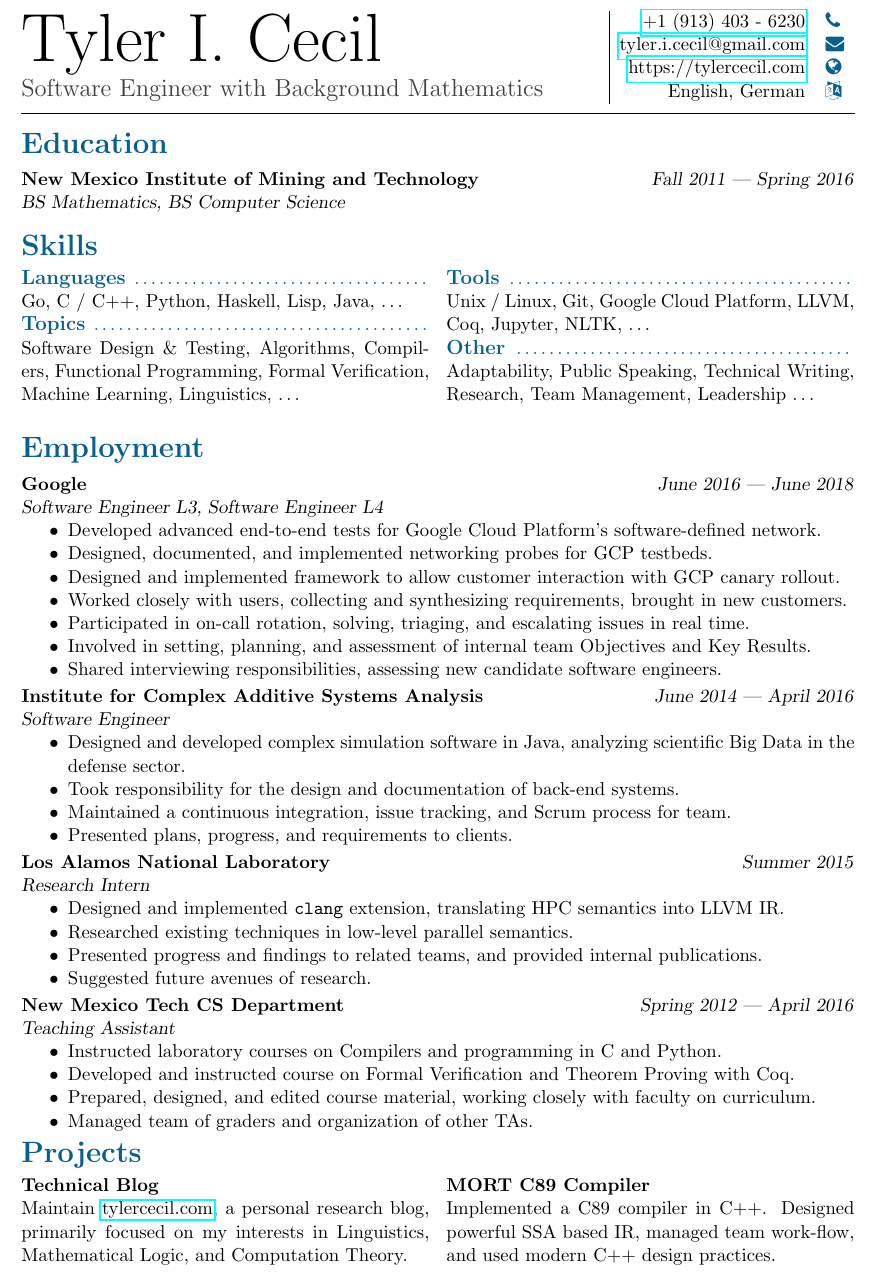
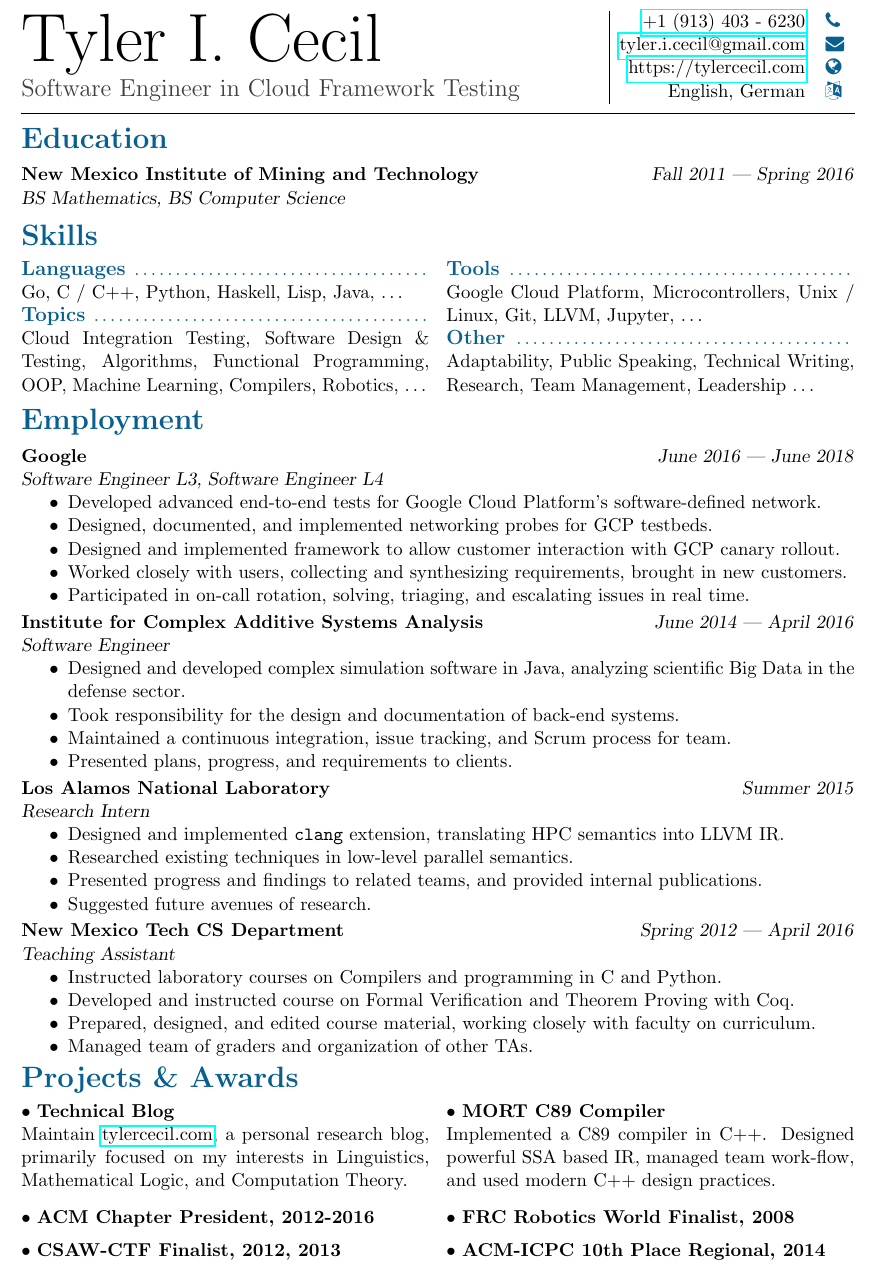
Before and after one commit to tylercecil/cv, a LaTeX CV (resume/resume.tex): part of the page, cut so that both start at the same text. Compiled offline with pdfLaTeX.

Commit message:
toyotas tuned resume, including keywords and awards.

```diff
--- a/resume/resume.tex
+++ b/resume/resume.tex
@@ -17,6 +17,7 @@
 
 \newcommand{\cvcolor}[1]{{\color{MidnightBlue}#1}}
 \renewcommand{\section}[1]{
+  \vspace{-0.25em}
   \cvcolor{\noindent \textbf{\LARGE #1}}
   \vspace{.5em}\\
 }
@@ -40,7 +41,7 @@
    \vspace{-0.75em}
 
    \noindent
-   Software Engineer with Background Mathematics
+   Software Engineer in Cloud Framework Testing
  }}
 \end{minipage}
 \hfill
@@ -67,21 +68,21 @@
   Go, C / C++, Python, Haskell, Lisp, Java, \ldots
 
   \subsection{Topics}
-  Software Design \& Testing, Algorithms, Compilers, Functional Programming,
-  Formal Verification, Machine Learning, Linguistics, \ldots
+  Cloud Integration Testing, Software Design \& Testing, Algorithms, Functional
+  Programming, OOP, Machine Learning, Compilers, Robotics, \ldots
 
   \vfill\null
   \columnbreak
 
   \subsection{Tools}
-  Unix / Linux, Git, Google Cloud Platform, LLVM, Coq, Jupyter, NLTK, \ldots
+  Google Cloud Platform, Microcontrollers, Unix / Linux, Git, LLVM, Jupyter, \ldots
 
   \subsection{Other}
   Adaptability, Public Speaking, Technical Writing, Research, Team Management,
   Leadership \ldots
 \end{multicols}
 
-\vspace{-0.5em}
+\vspace{-1.25em}
 \section{Employment}
 %%% Google %%%%%%%%%%%%%%%%%%%%%%%%%%%%%%%%%%%%%%%%%%%%%%%%%%%
 \textbf{Google} \hfill \textsl{June 2016 --- June 2018}\\
@@ -94,9 +95,6 @@
   \item Worked closely with users, collecting and synthesizing requirements,
     brought in new customers.
   \item Participated in on-call rotation, solving, triaging, and escalating issues in real time.
-  \item Involved in setting, planning, and assessment of internal
-    team Objectives and Key Results.
-  \item Shared interviewing responsibilities, assessing new candidate software engineers.
 \end{itemize}
 \vspace{0.2em}
 %%% Institute for Complex Additive Systems Analysis %%%%%%%%%%%%%%%%%%%%%%%%%%%%%%%%%%%%%%%%%%%%%%%%%%%
@@ -133,24 +131,38 @@
     faculty on curriculum.
   \item Managed team of graders and organization of other TAs.
 \end{itemize}
-\vspace{0.5em}
+\vspace{0.75em}
 
-\section{Projects}
+\section{Projects \& Awards}
 \vspace{-2.5em}
 \begin{multicols}{2}
 
   \noindent
-  \textbf{Technical Blog}\\
+  $\bullet$ \textbf{Technical Blog}\\
   Maintain \href{https://tylercecil.com}{tylercecil.com}, a personal research
   blog, primarily focused on my interests in Linguistics, Mathematical Logic,
-  and Computation Theory.
+  and Computation Theory.\\
 
-  \columnbreak
+  \vspace{-.5em}
+  \noindent
+  $\bullet$ \textbf{ACM Chapter President, 2012-2016}
+
+  \vspace{.5em}
+  \noindent
+  $\bullet$ \textbf{CSAW-CTF Finalist, 2012, 2013}
 
   \noindent
-  \textbf{MORT C89 Compiler}\\
+  $\bullet$ \textbf{MORT C89 Compiler}\\
   Implemented a C89 compiler in C++. Designed powerful SSA based IR,
   managed team work-flow, and used modern C++ design practices.\\
+
+  \vspace{-.5em}
+  \noindent
+  $\bullet$ \textbf{FRC Robotics World Finalist, 2008}
+
+  \vspace{.5em}
+  \noindent
+  $\bullet$ \textbf{ACM-ICPC 10th Place Regional, 2014}
 
 \end{multicols}
 
```
